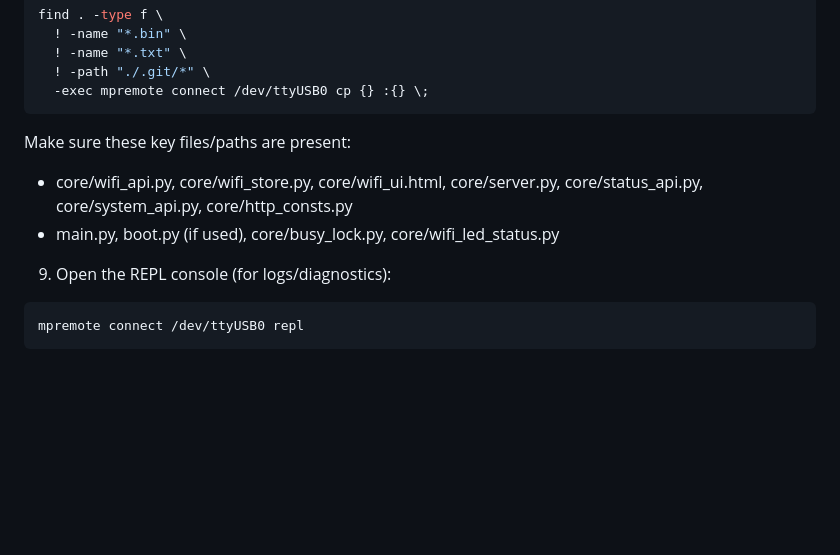
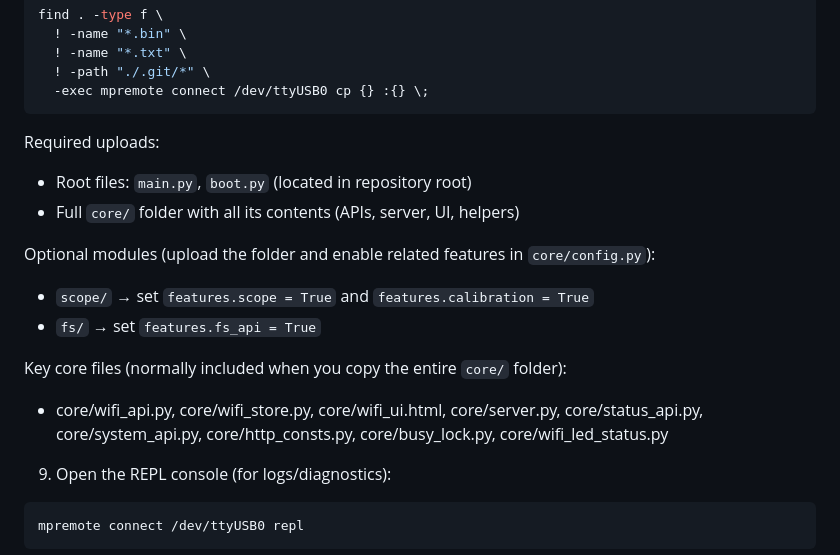
Before and after one commit to sersebasti/esp32_generic, a Markdown page: README.md, the part around the change. Rendered like a GitHub page; blank space fills up the shorter version.

Commit message:
aggirnato readme

````diff
--- a/README.md
+++ b/README.md
@@ -48,9 +48,16 @@ find . -type f \
   -exec mpremote connect /dev/ttyUSB0 cp {} :{} \;
 ```
 
-Make sure these key files/paths are present:
-- core/wifi_api.py, core/wifi_store.py, core/wifi_ui.html, core/server.py, core/status_api.py, core/system_api.py, core/http_consts.py
-- main.py, boot.py (if used), core/busy_lock.py, core/wifi_led_status.py
+Required uploads:
+- Root files: `main.py`, `boot.py` (located in repository root)
+- Full `core/` folder with all its contents (APIs, server, UI, helpers)
+
+Optional modules (upload the folder and enable related features in `core/config.py`):
+- `scope/` → set `features.scope = True` and `features.calibration = True`
+- `fs/` → set `features.fs_api = True`
+
+Key core files (normally included when you copy the entire `core/` folder):
+- core/wifi_api.py, core/wifi_store.py, core/wifi_ui.html, core/server.py, core/status_api.py, core/system_api.py, core/http_consts.py, core/busy_lock.py, core/wifi_led_status.py
 
 9) Open the REPL console (for logs/diagnostics):
 ```bash
````
